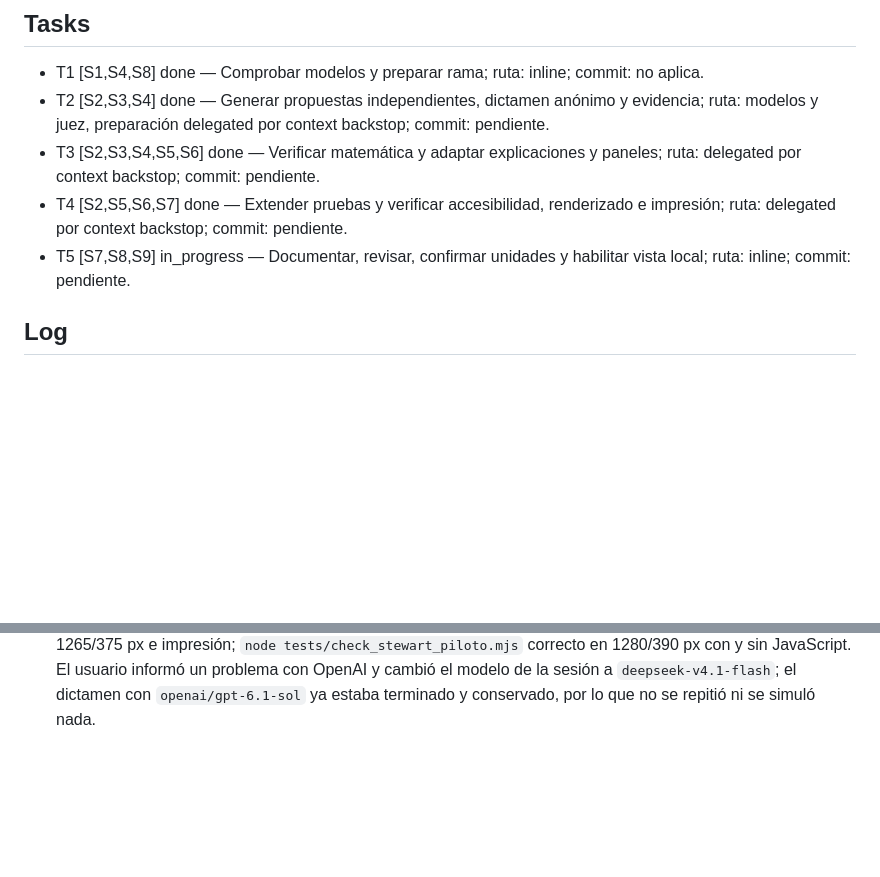
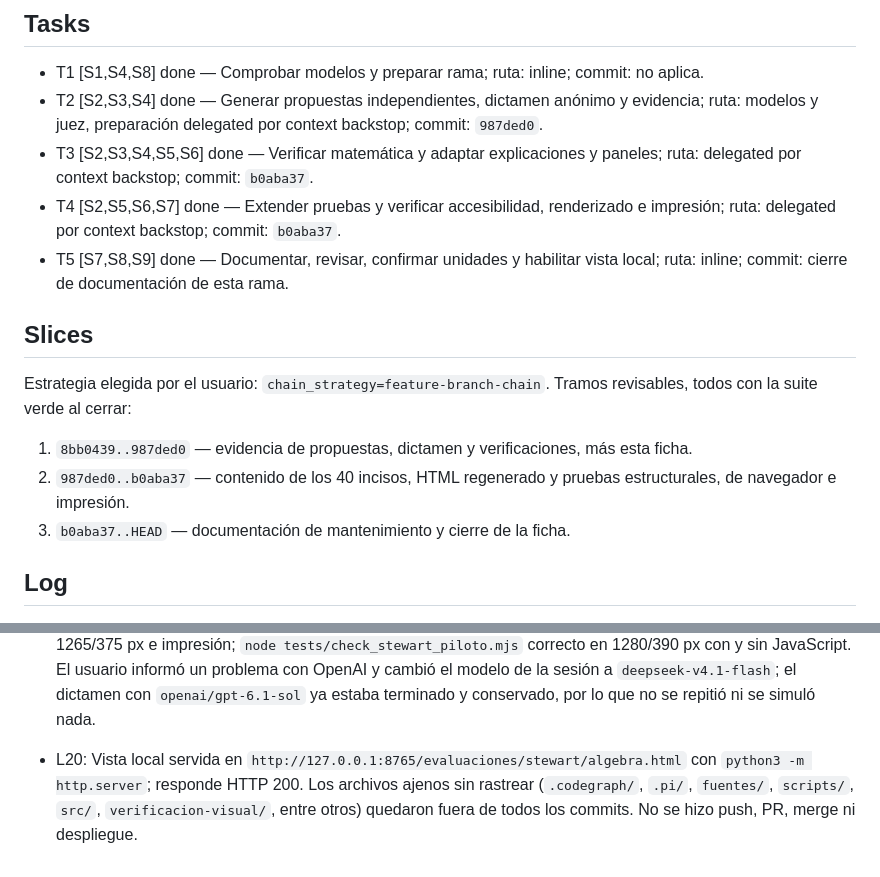
Before and after one commit to Teksi75/clases-analisis-matematico, a Markdown page: odd/tasks/algebra-stewart-completo.md, 2 parts joined by grey strips. Rendered like a GitHub page; blank space fills up the shorter version.

```diff
--- a/odd/tasks/algebra-stewart-completo.md
+++ b/odd/tasks/algebra-stewart-completo.md
@@ -17,10 +17,18 @@ Pruebas: generación Stewart, unittest, Chromium con y sin JavaScript, pantalla
 ## Tasks
 
 - T1 [S1,S4,S8] done — Comprobar modelos y preparar rama; ruta: inline; commit: no aplica.
-- T2 [S2,S3,S4] done — Generar propuestas independientes, dictamen anónimo y evidencia; ruta: modelos y juez, preparación delegated por context backstop; commit: pendiente.
-- T3 [S2,S3,S4,S5,S6] done — Verificar matemática y adaptar explicaciones y paneles; ruta: delegated por context backstop; commit: pendiente.
-- T4 [S2,S5,S6,S7] done — Extender pruebas y verificar accesibilidad, renderizado e impresión; ruta: delegated por context backstop; commit: pendiente.
-- T5 [S7,S8,S9] in_progress — Documentar, revisar, confirmar unidades y habilitar vista local; ruta: inline; commit: pendiente.
+- T2 [S2,S3,S4] done — Generar propuestas independientes, dictamen anónimo y evidencia; ruta: modelos y juez, preparación delegated por context backstop; commit: `987ded0`.
+- T3 [S2,S3,S4,S5,S6] done — Verificar matemática y adaptar explicaciones y paneles; ruta: delegated por context backstop; commit: `b0aba37`.
+- T4 [S2,S5,S6,S7] done — Extender pruebas y verificar accesibilidad, renderizado e impresión; ruta: delegated por context backstop; commit: `b0aba37`.
+- T5 [S7,S8,S9] done — Documentar, revisar, confirmar unidades y habilitar vista local; ruta: inline; commit: cierre de documentación de esta rama.
+
+## Slices
+
+Estrategia elegida por el usuario: `chain_strategy=feature-branch-chain`. Tramos revisables, todos con la suite verde al cerrar:
+
+1. `8bb0439..987ded0` — evidencia de propuestas, dictamen y verificaciones, más esta ficha.
+2. `987ded0..b0aba37` — contenido de los 40 incisos, HTML regenerado y pruebas estructurales, de navegador e impresión.
+3. `b0aba37..HEAD` — documentación de mantenimiento y cierre de la ficha.
 
 ## Log
 
@@ -101,3 +109,4 @@ Pruebas: generación Stewart, unittest, Chromium con y sin JavaScript, pantalla
 - L17: `job-12` rasterizó las diez páginas de cada PDF; el padre inspeccionó las hojas de contacto de ambos estados y una captura móvil. No se observa recorte evidente, aunque algunos paneles se dividen entre páginas; no se modificó la presentación aprobada. Las imágenes están en la carpeta visual nueva, ajena al commit.
 - L18: `job-10` falló primero por un defecto del propio script de prueba: `snapshot()` esperaba `requestAnimationFrame` y con la ejecución de scripts desactivada esa promesa nunca se resuelve (`Tiempo máximo agotado`, exit 13). La parte con JavaScript ya había pasado en ambas anchuras. Se reemplazó la espera por lecturas de layout sincrónicas y se amplió el límite a 300 s: `job-13` pasó con exit 0 en las cuatro combinaciones, 10 paneles y 46 incisos. No fue un defecto del sitio.
 - L19: La prueba de dominios sobre HTML público se agregó con `mvtq24t9-8-brrw`; el padre la ejecutó junto con la suite. Verificación final observada: `python3 -B tests/test_stewart_piloto.py` 10 tests OK; `generar.py --check` HTML comprobados; `python3 -B -m unittest discover -s tests -p 'test_stewart*.py'` 36 tests OK; `git diff --check` correcto; `node evaluaciones/stewart/check-browser.mjs` 0 fallas con MathML correcto en 1265/375 px e impresión; `node tests/check_stewart_piloto.mjs` correcto en 1280/390 px con y sin JavaScript. El usuario informó un problema con OpenAI y cambió el modelo de la sesión a `deepseek-v4.1-flash`; el dictamen con `openai/gpt-6.1-sol` ya estaba terminado y conservado, por lo que no se repitió ni se simuló nada.
+- L20: Vista local servida en `http://127.0.0.1:8765/evaluaciones/stewart/algebra.html` con `python3 -m http.server`; responde HTTP 200. Los archivos ajenos sin rastrear (`.codegraph/`, `.pi/`, `fuentes/`, `scripts/`, `src/`, `verificacion-visual/`, entre otros) quedaron fuera de todos los commits. No se hizo push, PR, merge ni despliegue.
```
Also changed, not shown: evaluaciones/stewart/GUIA-EXPLICACIONES.md (+3 -3 lines), evaluaciones/stewart/README.md (+7 -3 lines).
